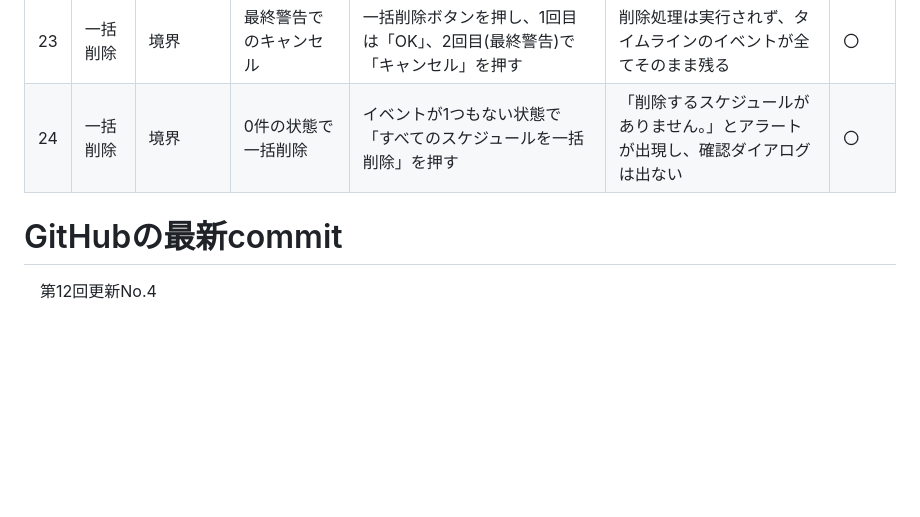
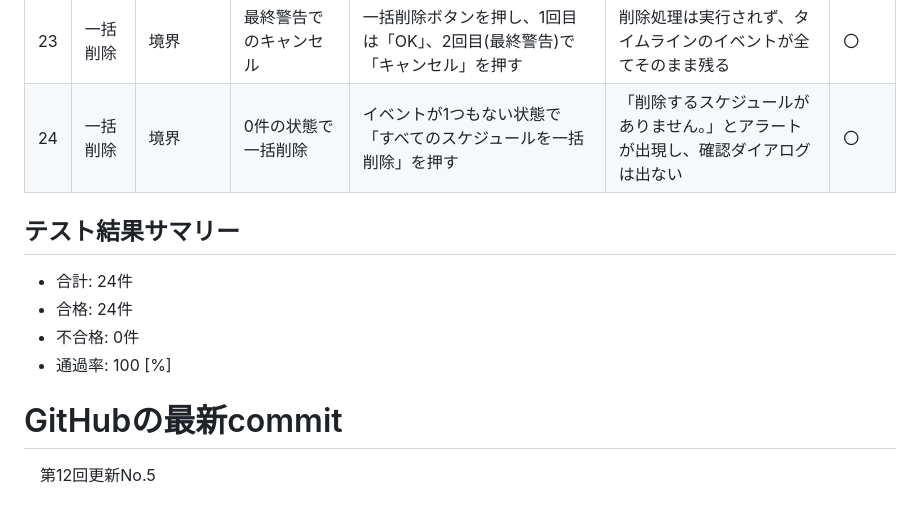
Before and after one commit to casama-art/TheTickTime-s-, a Markdown page: README.md, the part around the change. GitHub-like rendering; blank space fills up the shorter version.

Commit message:
第12回更新No.5

```diff
--- a/README.md
+++ b/README.md
@@ -130,5 +130,11 @@ fix:文字の余白を狭めた
 | 23 | 一括削除 | 境界 | 最終警告でのキャンセル | 一括削除ボタンを押し、1回目は「OK」、2回目(最終警告)で「キャンセル」を押す | 削除処理は実行されず、タイムラインのイベントが全てそのまま残る | 〇 |
 | 24 | 一括削除 | 境界 | 0件の状態で一括削除 | イベントが1つもない状態で「すべてのスケジュールを一括削除」を押す | 「削除するスケジュールがありません。」とアラートが出現し、確認ダイアログは出ない | 〇 |
 
+## テスト結果サマリー
+- 合計: 24件
+- 合格: 24件
+- 不合格: 0件
+- 通過率: 100 [%]
+
 # GitHubの最新commit
-　第12回更新No.4
+　第12回更新No.5
```
